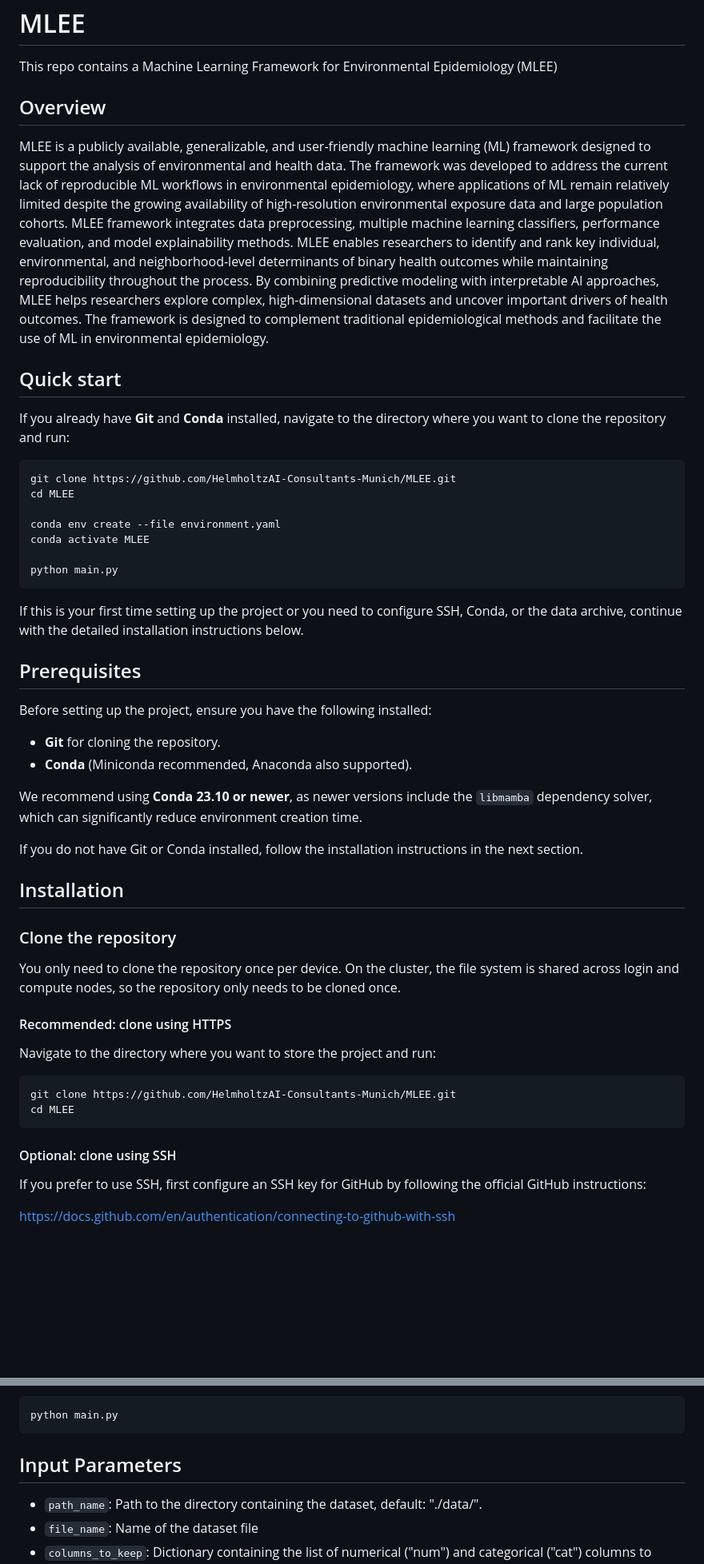
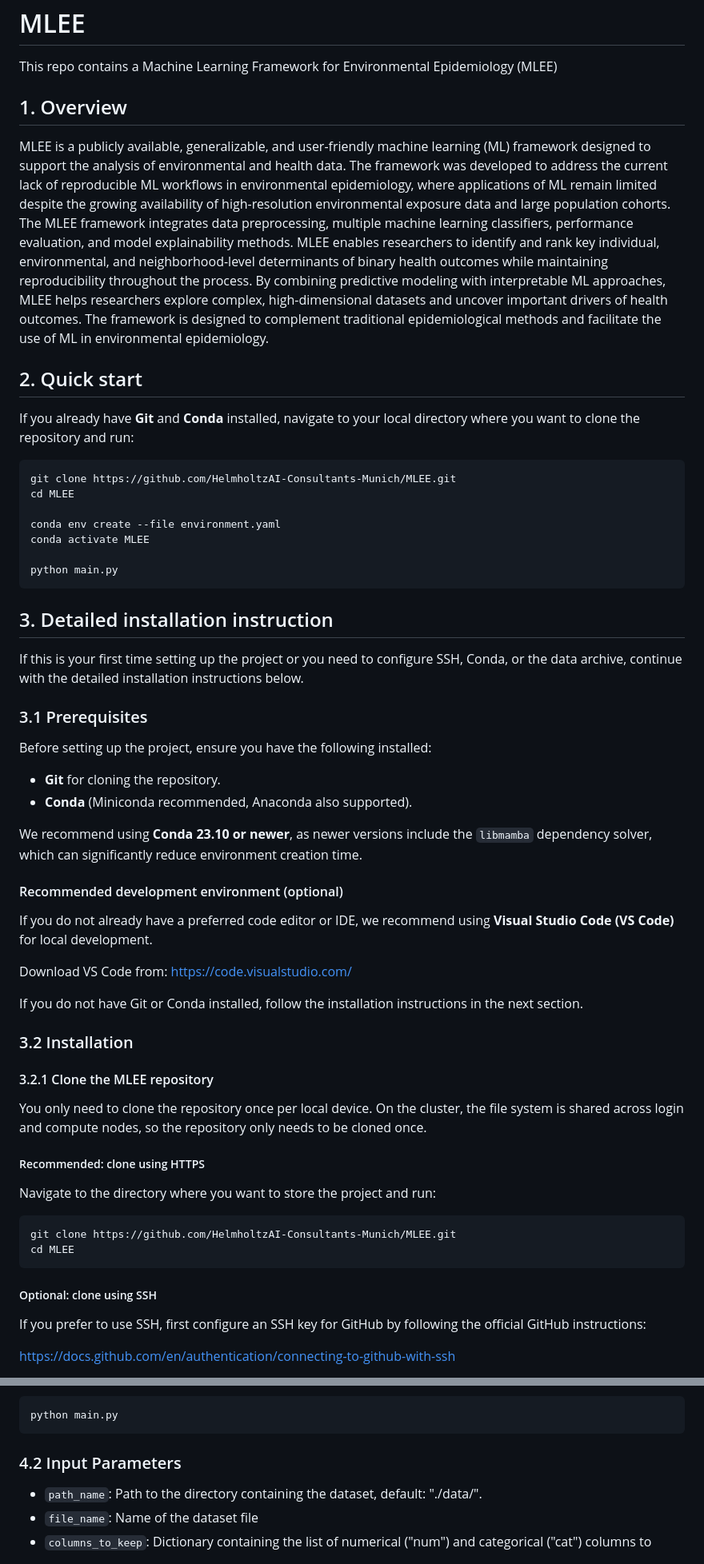
Before and after one commit to HelmholtzAI-Consultants-Munich/MLEE, a Markdown page: README.md, 2 parts joined by grey strips. Shown at 80% size. Drawn GitHub-style; blank space fills up the shorter version.

Commit message:
Update README.md
Add numbering, drop privacy paragraph on NAKO and zip files

````diff
--- a/README.md
+++ b/README.md
@@ -1,14 +1,14 @@
 # MLEE
 This repo contains a Machine Learning Framework for Environmental Epidemiology (MLEE)
 
-## Overview
-MLEE is a publicly available, generalizable, and user-friendly machine learning (ML) framework designed to support the analysis of environmental and health data. The framework was developed to address the current lack of reproducible ML workflows in environmental epidemiology, where applications of ML remain relatively limited despite the growing availability of high-resolution environmental exposure data and large population cohorts.
-MLEE framework integrates data preprocessing, multiple machine learning classifiers, performance evaluation, and model explainability methods. MLEE enables researchers to identify and rank key individual, environmental, and neighborhood-level determinants of binary health outcomes while maintaining reproducibility throughout the process.
-By combining predictive modeling with interpretable AI approaches, MLEE helps researchers explore complex, high-dimensional datasets and uncover important drivers of health outcomes. The framework is designed to complement traditional epidemiological methods and facilitate the use of ML in environmental epidemiology.
+## 1. Overview
+MLEE is a publicly available, generalizable, and user-friendly machine learning (ML) framework designed to support the analysis of environmental and health data. The framework was developed to address the current lack of reproducible ML workflows in environmental epidemiology, where applications of ML remain limited despite the growing availability of high-resolution environmental exposure data and large population cohorts.
+The MLEE framework integrates data preprocessing, multiple machine learning classifiers, performance evaluation, and model explainability methods. MLEE enables researchers to identify and rank key individual, environmental, and neighborhood-level determinants of binary health outcomes while maintaining reproducibility throughout the process.
+By combining predictive modeling with interpretable ML approaches, MLEE helps researchers explore complex, high-dimensional datasets and uncover important drivers of health outcomes. The framework is designed to complement traditional epidemiological methods and facilitate the use of ML in environmental epidemiology.
 
-## Quick start
+## 2. Quick start
 
-If you already have **Git** and **Conda** installed, navigate to the directory where you want to clone the repository and run:
+If you already have **Git** and **Conda** installed, navigate to your local directory where you want to clone the repository and run:
 
 ```bash
 git clone https://github.com/HelmholtzAI-Consultants-Munich/MLEE.git
@@ -20,9 +20,11 @@ conda activate MLEE
 python main.py
 ```
 
+## 3. Detailed installation instruction
+
 If this is your first time setting up the project or you need to configure SSH, Conda, or the data archive, continue with the detailed installation instructions below.
 
-## Prerequisites
+### 3.1 Prerequisites
 
 Before setting up the project, ensure you have the following installed:
 
@@ -31,15 +33,23 @@ Before setting up the project, ensure you have the following installed:
 
 We recommend using **Conda 23.10 or newer**, as newer versions include the `libmamba` dependency solver, which can significantly reduce environment creation time.
 
+#### Recommended development environment (optional)
+
+If you do not already have a preferred code editor or IDE, we recommend using **Visual Studio Code (VS Code)** for local development.
+
+Download VS Code from: https://code.visualstudio.com/
+
+
+
 If you do not have Git or Conda installed, follow the installation instructions in the next section.
 
-## Installation
+### 3.2 Installation
 
-### Clone the repository
+#### 3.2.1 Clone the MLEE repository
 
-You only need to clone the repository once per device. On the cluster, the file system is shared across login and compute nodes, so the repository only needs to be cloned once.
+You only need to clone the repository once per local device. On the cluster, the file system is shared across login and compute nodes, so the repository only needs to be cloned once.
 
-#### Recommended: clone using HTTPS
+##### Recommended: clone using HTTPS
 
 Navigate to the directory where you want to store the project and run:
 
@@ -48,7 +58,7 @@ git clone https://github.com/HelmholtzAI-Consultants-Munich/MLEE.git
 cd MLEE
 ```
 
-#### Optional: clone using SSH
+##### Optional: clone using SSH
 
 If you prefer to use SSH, first configure an SSH key for GitHub by following the official GitHub instructions:
 
@@ -328,7 +279,7 @@ then run the code the same as local computers with:
 python main.py
 ```
 
-## Input Parameters
+### 4.2 Input Parameters
 - ```path_name```: Path to the directory containing the dataset, default: "./data/". <br />
 - ```file_name```: Name of the dataset file <br />
 - ```columns_to_keep```: Dictionary containing the list of numerical ("num") and categorical ("cat") columns to retain.  <br />
````
Also changed, not shown: other parts of README.md (+14 -73 lines).
